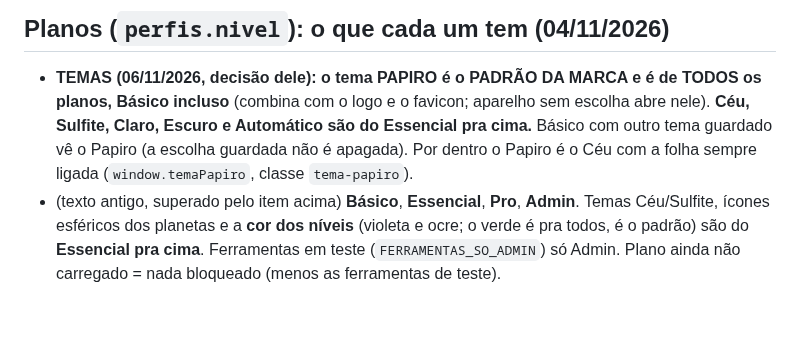
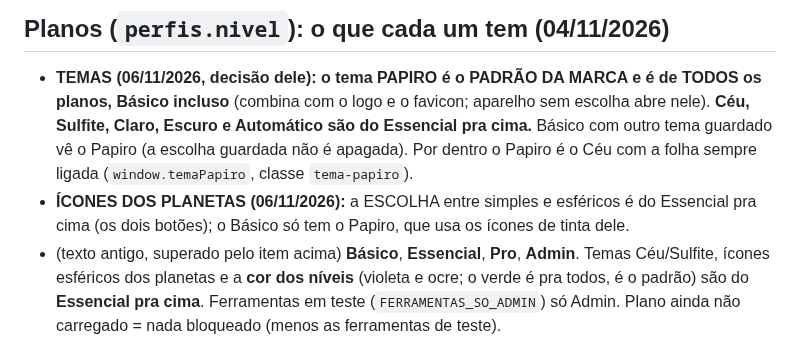
Before and after one commit to astrohellenic/astrohellenic.github.io, a Markdown page: CLAUDE.md, the part around the change. GitHub-like rendering; blank space fills up the shorter version.

Commit message:
Escolha entre ícones simples e esféricos dos planetas: do Essencial pra cima
Co-Authored-By: Claude Sonnet 5.5 <noreply@anthropic.com>
Claude-Session: https://claude.ai/code/session_013ytyeLkYEwKTfrQ1sRaTbp

```diff
--- a/CLAUDE.md
+++ b/CLAUDE.md
@@ -1025,6 +1025,7 @@ Toda vez que um campo de data entra num lugar, o mesmo problema volta e o astró
 
 ## Planos (`perfis.nivel`): o que cada um tem (04/11/2026)
 - **TEMAS (06/11/2026, decisão dele): o tema PAPIRO é o PADRÃO DA MARCA e é de TODOS os planos, Básico incluso** (combina com o logo e o favicon; aparelho sem escolha abre nele). **Céu, Sulfite, Claro, Escuro e Automático são do Essencial pra cima.** Básico com outro tema guardado vê o Papiro (a escolha guardada não é apagada). Por dentro o Papiro é o Céu com a folha sempre ligada (`window.temaPapiro`, classe `tema-papiro`).
+- **ÍCONES DOS PLANETAS (06/11/2026):** a ESCOLHA entre simples e esféricos é do Essencial pra cima (os dois botões); o Básico só tem o Papiro, que usa os ícones de tinta dele.
 - (texto antigo, superado pelo item acima) **Básico**, **Essencial**, **Pro**, **Admin**. Temas Céu/Sulfite, ícones esféricos dos planetas e a **cor dos níveis** (violeta e ocre; o verde é pra todos, é o padrão) são do **Essencial pra cima**. Ferramentas em teste (`FERRAMENTAS_SO_ADMIN`) só Admin. Plano ainda não carregado = nada bloqueado (menos as ferramentas de teste).
 - **Limite de mapas: JÁ EXISTE NO BANCO** (conferido em 04/11/2026 por consulta no Supabase do Astro Hellenic): gatilho `trg_checar_limite_mapas_basico` (BEFORE INSERT em `mapas`, função `checar_limite_mapas_basico`) = **Básico 2 mapas, Essencial 10, Pro e Admin sem limite**; estourou, o banco recusa com a mensagem "Limite de N mapas do seu plano atingido. Faça upgrade para salvar mais mapas.". Só vale na CRIAÇÃO (quem desce de plano com mais mapas não perde nenhum). Não recriar nem duplicar esse limite. Detalhe: quem não tem linha em `perfis` (nível nulo) fica SEM limite no banco, enquanto o site trata esse caso como Básico.
 
```
